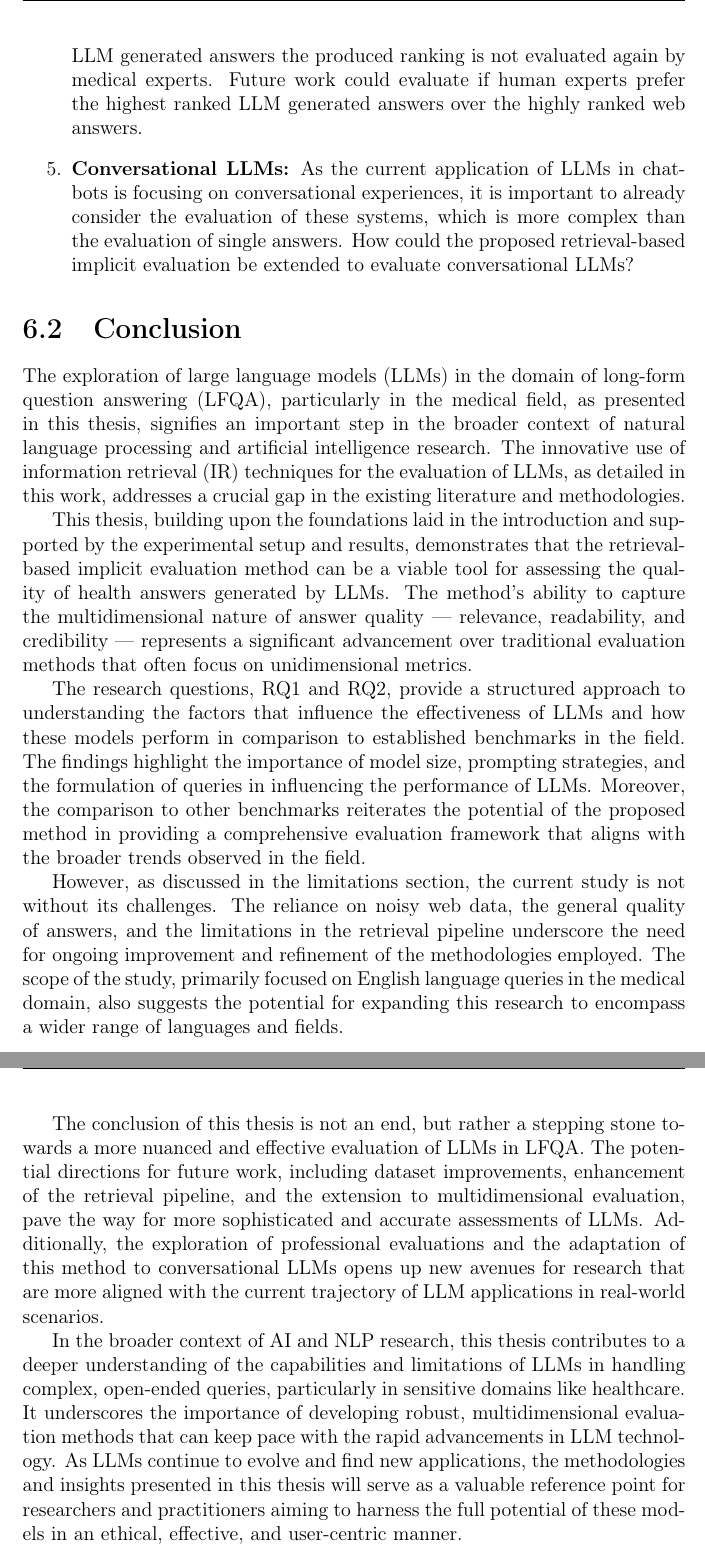
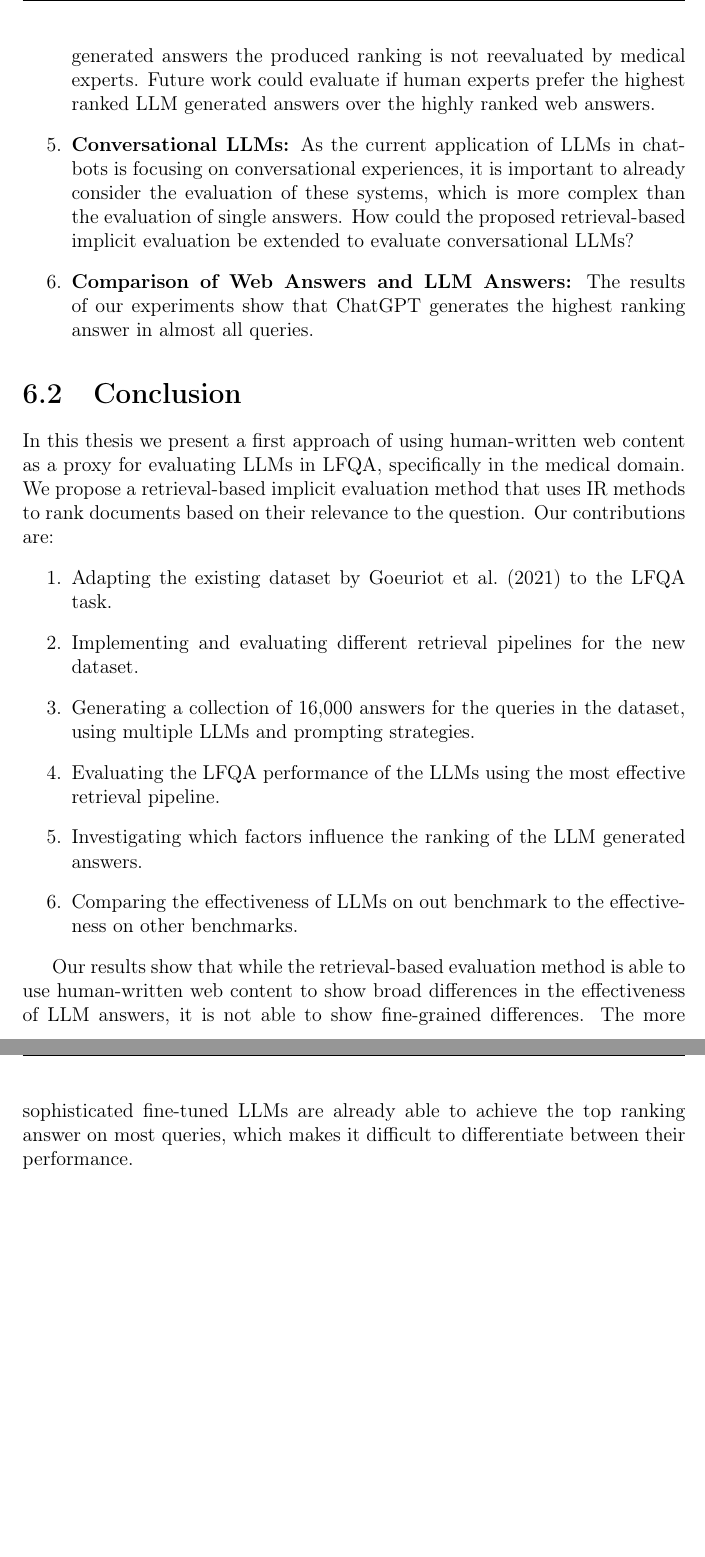
Before and after one commit to JoProbst/MA_latex, a LaTeX thesis (template/thesis.tex, which reads template/chapter6.tex): two parts of pages 60 and 61 of 70 before the commit and two parts of pages 61 and 62 of 71 after it, joined at a grey line, cut so that both start at the same text, the shorter picture padded with empty space. Compiled offline with pdfLaTeX.

Commit message:
changes to discussion and conclusion

```diff
--- a/template/chapter6.tex
+++ b/template/chapter6.tex
@@ -9,29 +9,23 @@ Some areas on which future work could focus are:
     \item \textbf{Dataset Improvements:} The currently used dataset is not originally designed for LFQA and has some limitations, as discussed in Chapter \ref{sec:scope-and-limitations}. Future work could focus on designing a more comprehensive dataset that addresses these limitations and provides a more challenging benchmark for LLMs. An intermediate step could be to use the existing dataset and incorporate more sophisticated preprocessing steps to improve the quality of the data. Redoing the current annotations using a more consistent methodology could also improve the dataset quality.
     \item \textbf{Retrieval Pipeline Improvements:} The retrieval pipeline used in this thesis is a first attempt at using IR methods for evaluating LLMs in LFQA. Future work could focus on improving the pipeline's performance and investigate closer in which cases the retrieval pipeline produces different rankings than the human annotators.
     \item \textbf{Multidimensional Evaluation:} The currently used retrieval pipeline is only trained to rank documents based on their relevance, which is only one of the dimensions of answer quality. Future work could focus on extending the pipeline to also rank documents based on their readability and credibility.
-    \item \textbf{Professional Evaluation:} The used retrieval pipeline is evaluated on the human ranked documents from the dataset, but after including the LLM generated answers the produced ranking is not evaluated again by medical experts. Future work could evaluate if human experts prefer the highest ranked LLM generated answers over the highly ranked web answers.
+    \item \textbf{Human Evaluation:} The used retrieval pipeline is evaluated on the human ranked documents from the dataset, but after including the LLM generated answers the produced ranking is not reevaluated by medical experts. Future work could evaluate if human experts prefer the highest ranked LLM generated answers over the highly ranked web answers.
     \item \textbf{Conversational LLMs:} As the current application of LLMs in chatbots is focusing on conversational experiences, it is important to already consider the evaluation of these systems, which is more complex than the evaluation of single answers. How could the proposed retrieval-based implicit evaluation be extended to evaluate conversational LLMs?
+    \item \textbf{Comparison of Web Answers and LLM Answers:} The results of our experiments show that ChatGPT generates the highest ranking answer in almost all queries.
 \end{enumerate}
 
 \section{Conclusion}
-The exploration of large language models (LLMs) in the domain of long-form question answering (LFQA), particularly in the medical field, as presented in this thesis, signifies an important step in the broader context of natural language processing and artificial intelligence research.
-The innovative use of information retrieval (IR) techniques for the evaluation of LLMs, as detailed in this work, addresses a crucial gap in the existing literature and methodologies.
+In this thesis we present a first approach of using human-written web content as a proxy for evaluating LLMs in LFQA, specifically in the medical domain.
+We propose a retrieval-based implicit evaluation method that uses IR methods to rank documents based on their relevance to the question.
+Our contributions are:
+\begin{enumerate}
+    \item Adapting the existing dataset by \cite{goeuriot:2021:Consumer} to the LFQA task.
+    \item Implementing and evaluating different retrieval pipelines for the new dataset.
+    \item Generating a collection of 16,000 answers for the queries in the dataset, using multiple LLMs and prompting strategies.
+    \item Evaluating the LFQA performance of the LLMs using the most effective retrieval pipeline.
+    \item Investigating which factors influence the ranking of the LLM generated answers.
+    \item Comparing the effectiveness of LLMs on out benchmark to the effectiveness on other benchmarks.
+\end{enumerate}
 
-This thesis, building upon the foundations laid in the introduction and supported by the experimental setup and results, demonstrates that the retrieval-based implicit evaluation method can be a viable tool for assessing the quality of health answers generated by LLMs.
-The method's ability to capture the multidimensional nature of answer quality — relevance, readability, and credibility — represents a significant advancement over traditional evaluation methods that often focus on unidimensional metrics.
-
-The research questions, RQ1 and RQ2, provide a structured approach to understanding the factors that influence the effectiveness of LLMs and how these models perform in comparison to established benchmarks in the field.
-The findings highlight the importance of model size, prompting strategies, and the formulation of queries in influencing the performance of LLMs.
-Moreover, the comparison to other benchmarks reiterates the potential of the proposed method in providing a comprehensive evaluation framework that aligns with the broader trends observed in the field.
-
-However, as discussed in the limitations section, the current study is not without its challenges.
-The reliance on noisy web data, the general quality of answers, and the limitations in the retrieval pipeline underscore the need for ongoing improvement and refinement of the methodologies employed.
-The scope of the study, primarily focused on English language queries in the medical domain, also suggests the potential for expanding this research to encompass a wider range of languages and fields.
-
-The conclusion of this thesis is not an end, but rather a stepping stone towards a more nuanced and effective evaluation of LLMs in LFQA.
-The potential directions for future work, including dataset improvements, enhancement of the retrieval pipeline, and the extension to multidimensional evaluation, pave the way for more sophisticated and accurate assessments of LLMs.
-Additionally, the exploration of professional evaluations and the adaptation of this method to conversational LLMs opens up new avenues for research that are more aligned with the current trajectory of LLM applications in real-world scenarios.
-
-In the broader context of AI and NLP research, this thesis contributes to a deeper understanding of the capabilities and limitations of LLMs in handling complex, open-ended queries, particularly in sensitive domains like healthcare.
-It underscores the importance of developing robust, multidimensional evaluation methods that can keep pace with the rapid advancements in LLM technology.
-As LLMs continue to evolve and find new applications, the methodologies and insights presented in this thesis will serve as a valuable reference point for researchers and practitioners aiming to harness the full potential of these models in an ethical, effective, and user-centric manner.
+Our results show that while the retrieval-based evaluation method is able to use human-written web content to show broad differences in the effectiveness of LLM answers, it is not able to show fine-grained differences.
+The more sophisticated fine-tuned LLMs are already able to achieve the top ranking answer on most queries, which makes it difficult to differentiate between their performance.
```
Also changed, not shown: template/chapter5.tex (+11 -3 lines), template/literature.bib (+7 -0 lines).
